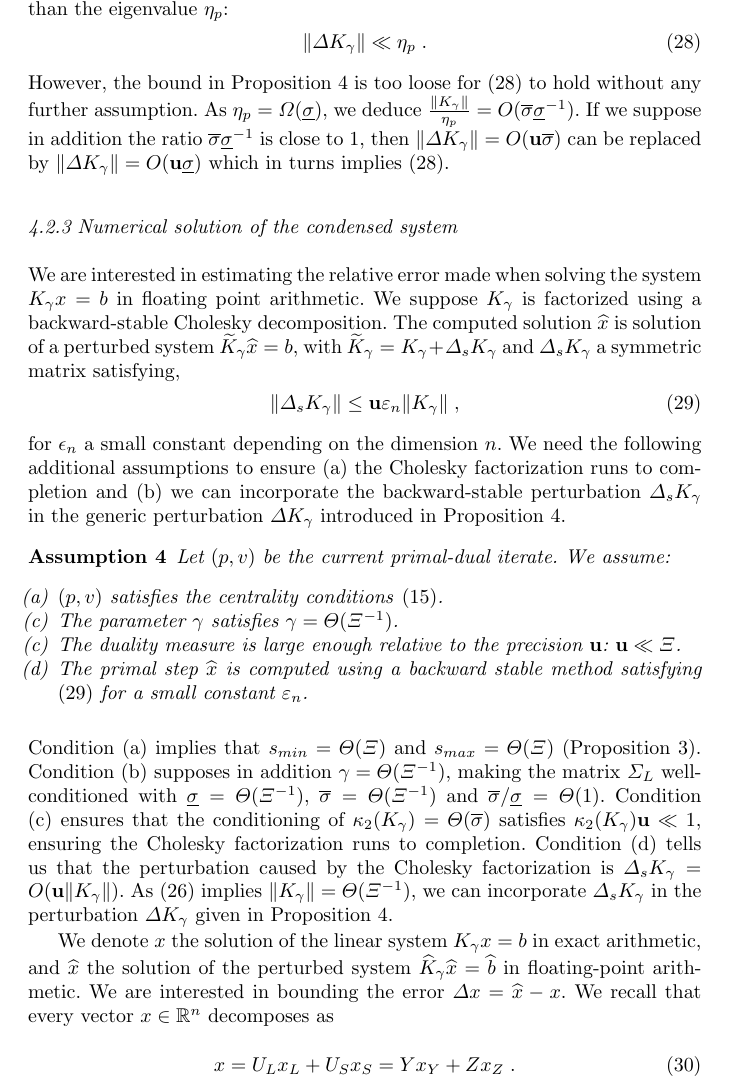
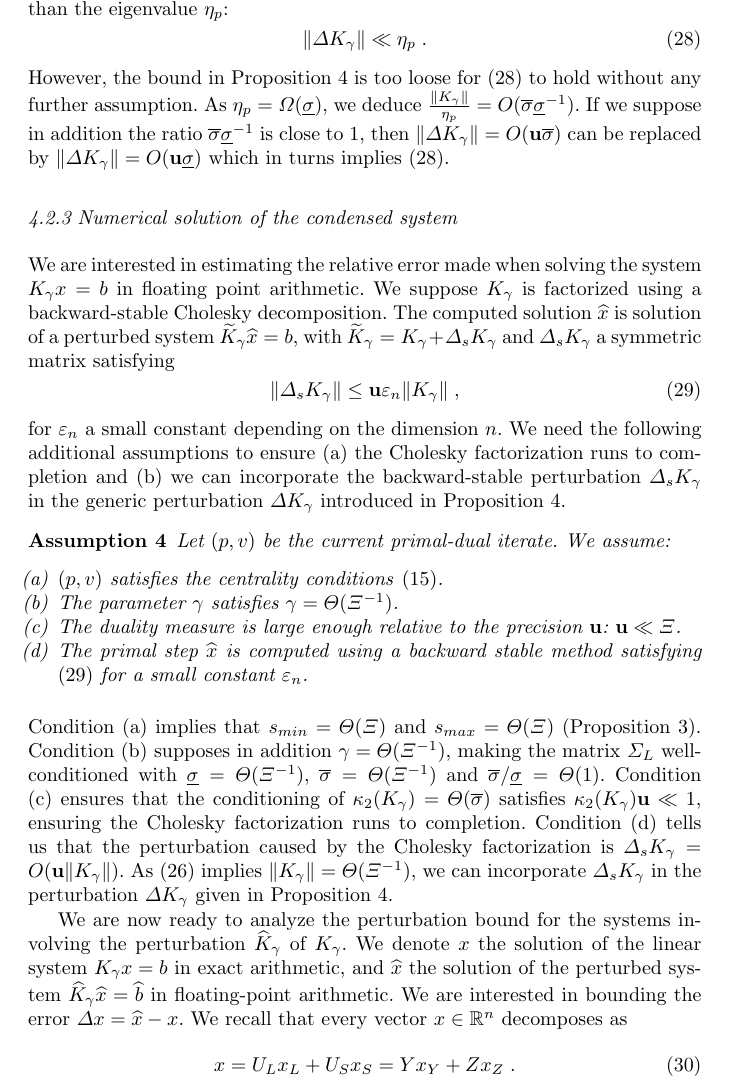
Before and after one commit to exanauts/nlp-on-gpu-paper, a LaTeX paper (tex/main.tex, which reads tex/sections/conditioning.tex): part of page 16 of 30, cut so that both start at the same text. Compiled offline with pdfLaTeX.

Commit message:
SS finished pass

```diff
--- a/tex/sections/conditioning.tex
+++ b/tex/sections/conditioning.tex
@@ -337,12 +337,12 @@ point arithmetic. We suppose $K_\gamma$ is factorized using
 a backward-stable Cholesky decomposition. The computed
 solution $\widehat{x}$ is solution of a perturbed system
 $\widetilde{K}_\gamma \widehat{x} = b$, with $\widetilde{K}_\gamma
-= K_\gamma + \Delta_s K_\gamma$ and $\Delta_s K_\gamma$ a symmetric matrix satisfying,
+= K_\gamma + \Delta_s K_\gamma$ and $\Delta_s K_\gamma$ a symmetric matrix satisfying
 \begin{equation}
   \label{eq:cond:backwardstable}
   \|\Delta_s K_\gamma\| \leq \epstol \varepsilon_n \|K_\gamma\| \;,
 \end{equation}
-for $\epsilon_n$ a small constant depending on the dimension $n$.
+for $\varepsilon_n$ a small constant depending on the dimension $n$.
 We need the following additional assumptions to
 ensure (a) the Cholesky factorization runs to completion
 and (b) we can incorporate the backward-stable perturbation $\Delta_s K_\gamma$
@@ -351,7 +351,7 @@ Proposition~\ref{prop:cond:boundcondensedmatrix}.
 \begin{assumption} Let $(p, v)$ be the current primal-dual iterate. We assume:
   \begin{itemize}
     \item[(a)] $(p, v)$ satisfies the centrality conditions~\eqref{eq:centralitycond}.
-    \item[(c)] The parameter $\gamma$ satisfies $\gamma = \Theta(\Xi^{-1})$.
+    \item[(b)] The parameter $\gamma$ satisfies $\gamma = \Theta(\Xi^{-1})$.
     \item[(c)] The duality measure is large enough relative to the precision $\epstol$: $\epstol \ll \Xi$.
     \item[(d)] The primal step $\widehat{x}$ is computed using a backward
       stable method satisfying \eqref{eq:cond:backwardstable} for a small constant
@@ -374,6 +374,7 @@ factorization is $\Delta_s K_\gamma = O(\epstol \| K_\gamma\|)$. As
 we can incorporate $\Delta_s K_\gamma$ in the perturbation
 $\Delta K_\gamma$ given in Proposition~\ref{prop:cond:boundcondensedmatrix}.
 
+We are now ready to analyze the perturbation bound for the systems involving the perturbation $\widehat{K}_\gamma$ of $K_\gamma$.
 We denote $x$ the solution of the linear system $K_\gamma x = b$
 in exact arithmetic, and $\widehat{x}$ the solution of
 the perturbed system $\widehat{K}_\gamma \widehat{x} = \widehat{b}$
```
Also changed, not shown: tex/sections/conditioning.tex (2 more changed lines).
